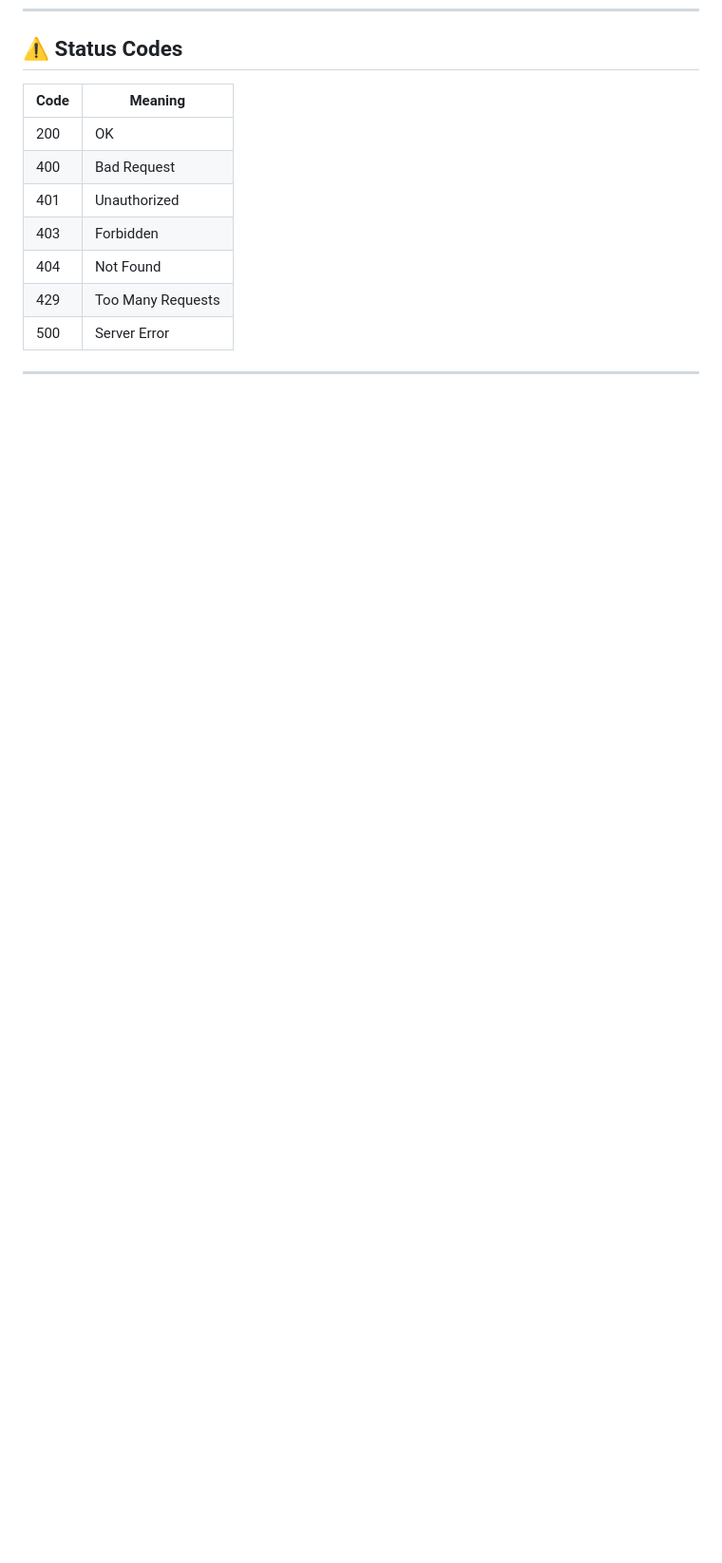
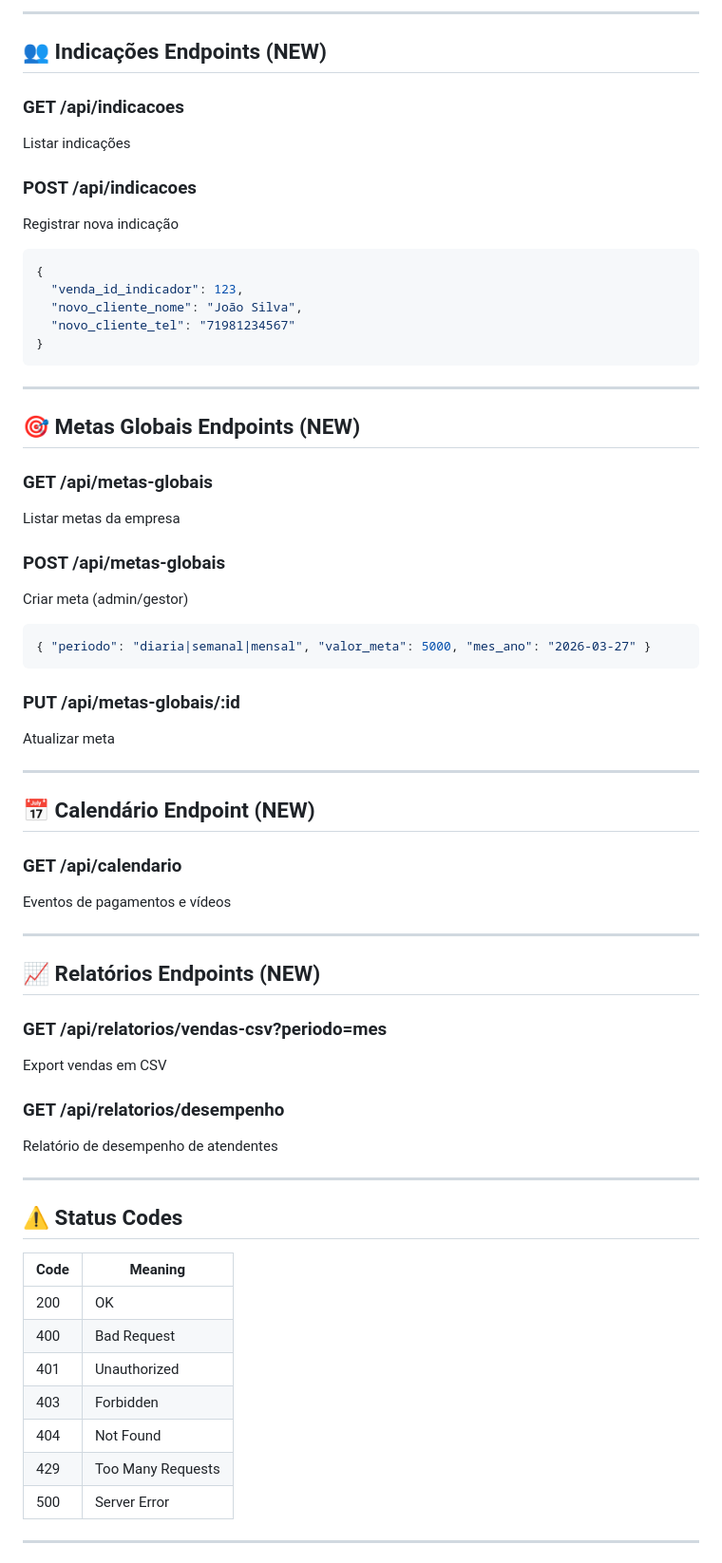
Before and after one commit to larysoares004-afk/-ls-impulsiona-crm, a Markdown page: API.md, the part around one of its changes. Shown at 95% size. GitHub-like rendering; blank space fills up the shorter version.

````diff
--- a/API.md
+++ b/API.md
@@ -393,3 +460,55 @@ Body:
+---
+
+## 👥 Indicações Endpoints (NEW)
+
+### GET /api/indicacoes
+Listar indicações
+
+### POST /api/indicacoes
+Registrar nova indicação
+```json
+{
+  "venda_id_indicador": 123,
+  "novo_cliente_nome": "João Silva",
+  "novo_cliente_tel": "71981234567"
+}
+```
+
+---
+
+## 🎯 Metas Globais Endpoints (NEW)
+
+### GET /api/metas-globais
+Listar metas da empresa
+
+### POST /api/metas-globais
+Criar meta (admin/gestor)
+```json
+{ "periodo": "diaria|semanal|mensal", "valor_meta": 5000, "mes_ano": "2026-03-27" }
+```
+
+### PUT /api/metas-globais/:id
+Atualizar meta
+
+---
+
+## 📅 Calendário Endpoint (NEW)
+
+### GET /api/calendario
+Eventos de pagamentos e vídeos
+
+---
+
+## 📈 Relatórios Endpoints (NEW)
+
+### GET /api/relatorios/vendas-csv?periodo=mes
+Export vendas em CSV
+
+### GET /api/relatorios/desempenho
+Relatório de desempenho de atendentes
+
+---
+
 ## ⚠️ Status Codes
 
 | Code | Meaning |
````
Also changed, not shown: other parts of API.md (+67 -0 lines), BANCO.md (+106 -0 lines).
